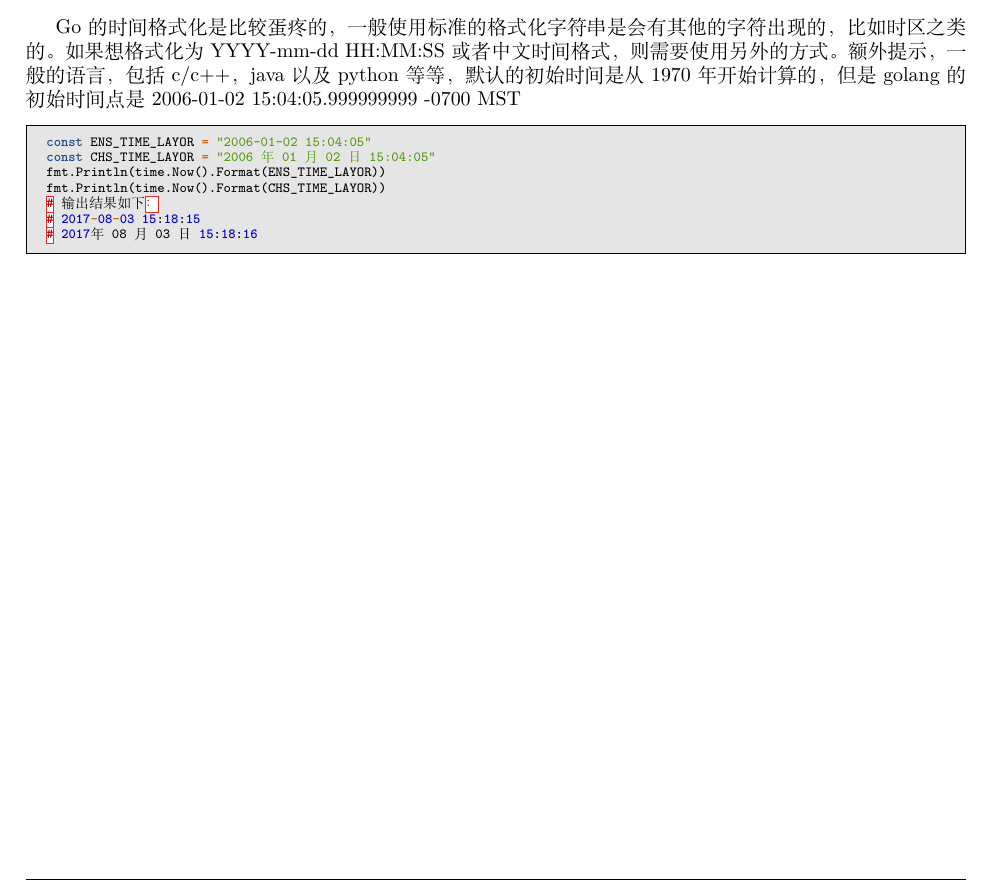
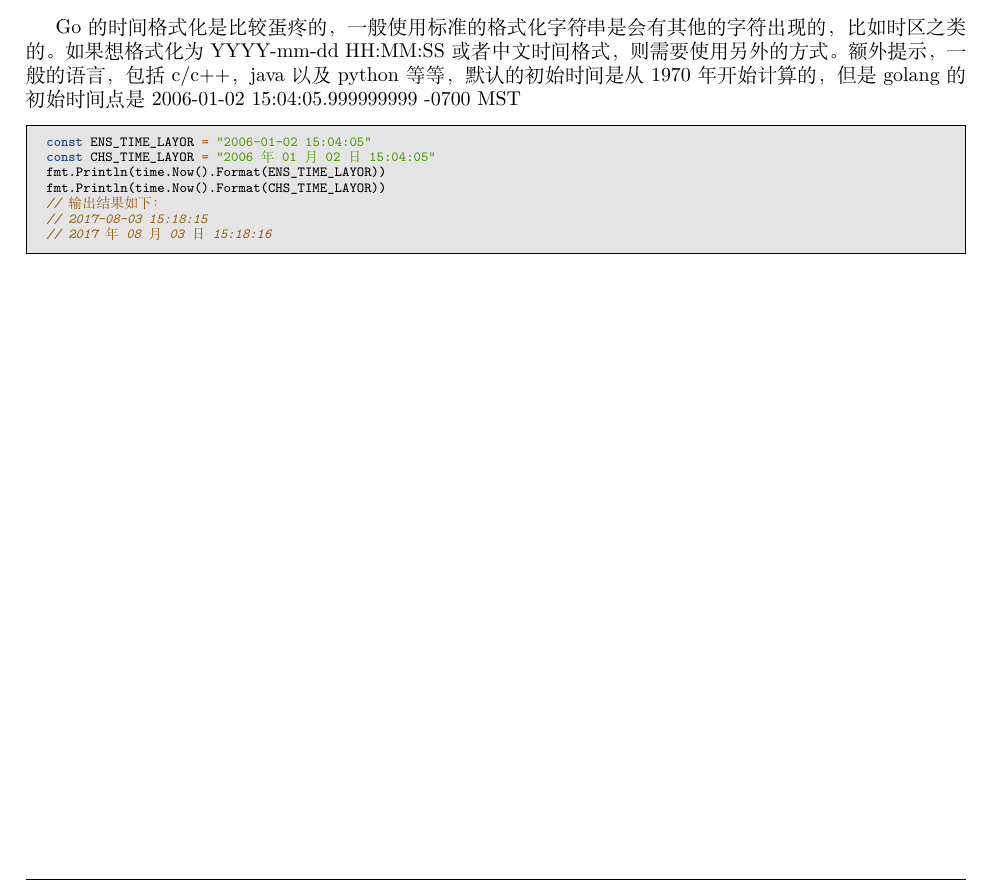
Before and after one commit to luoyancn/docs, a LaTeX thesis (docs.tex, which reads golang.tex): part of page 97 of 106, cut so that both start at the same text. Compiled offline with XeLaTeX; a missing font is replaced by an installed copy or a similar font.

Commit message:
Fix the error in golang code blocks

```diff
--- a/golang.tex
+++ b/golang.tex
@@ -296,7 +296,7 @@ const ENS_TIME_LAYOR = "2006-01-02 15:04:05"
 const CHS_TIME_LAYOR = "2006年01月02日 15:04:05"
 fmt.Println(time.Now().Format(ENS_TIME_LAYOR))
 fmt.Println(time.Now().Format(CHS_TIME_LAYOR))
-# 输出结果如下：
-# 2017-08-03 15:18:15
-# 2017年08月03日 15:18:16
+// 输出结果如下：
+// 2017-08-03 15:18:15
+// 2017年08月03日 15:18:16
 \end{code-block}
```
